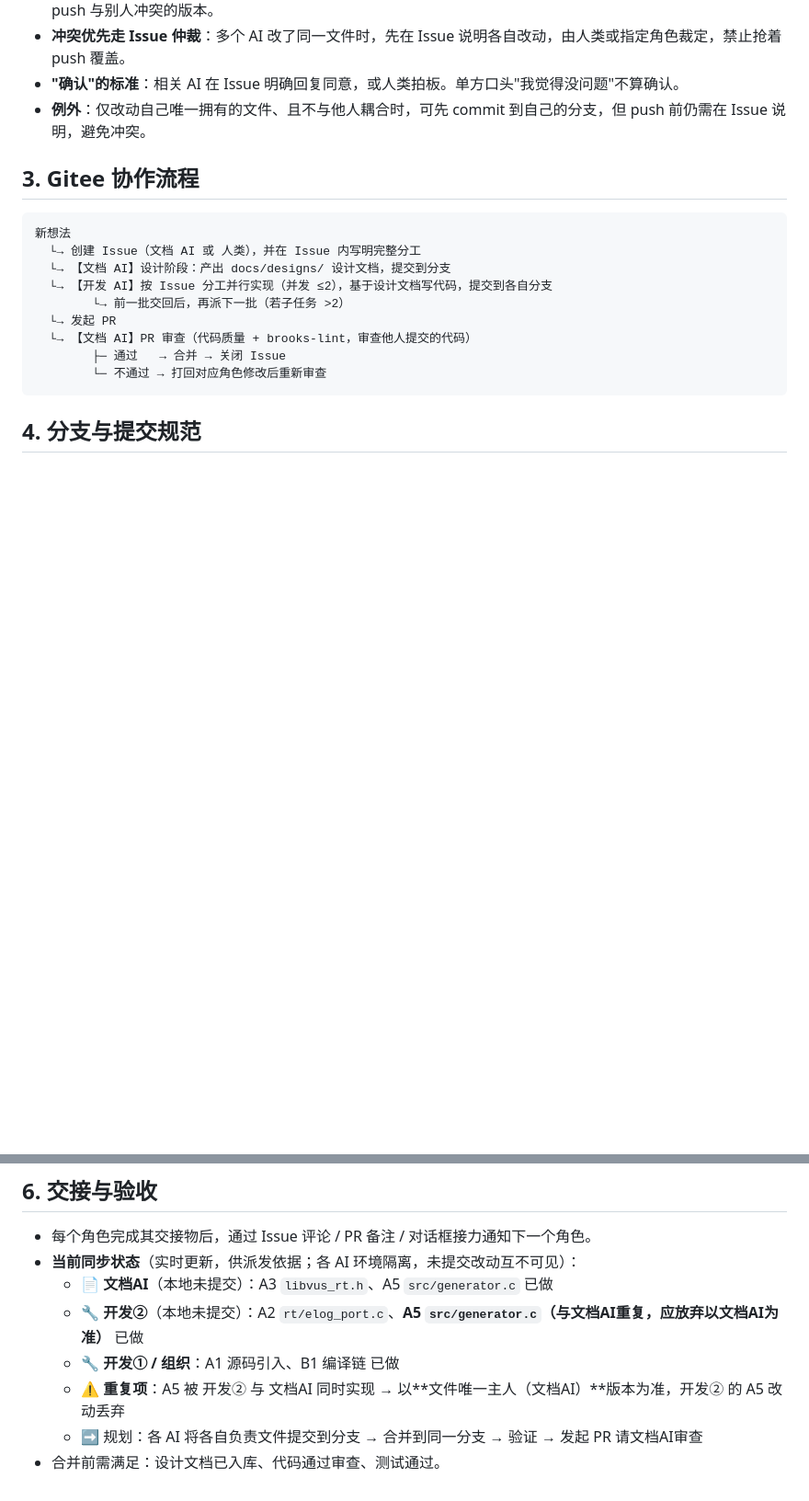
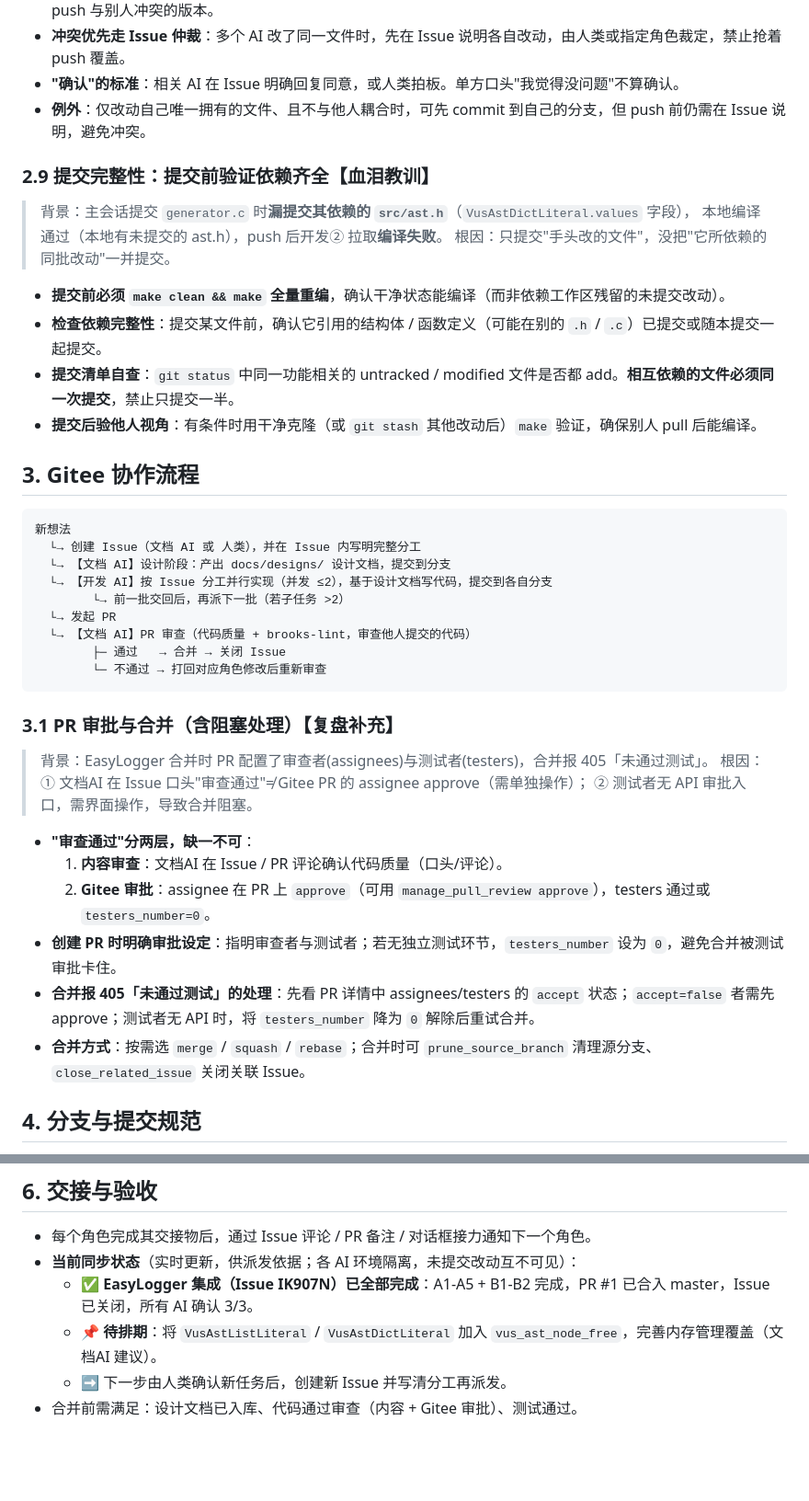
Before and after one commit to chinartcn/vus, a Markdown page: docs/多AI协作.md, 2 parts joined by grey strips. Shown at 92% size. Rendered like a GitHub page; blank space fills up the shorter version.

Commit message:
docs: 复盘EasyLogger协作,新增2.9与3.1规范
- 2.9 提交完整性:提交前make干净重编,检查依赖文件同批提交
- 3.1 PR审批与合并:区分内容审查与Gitee审批,处理405测试阻塞
- 更新第6章同步状态为EasyLogger已完成

````diff
--- a/docs/多AI协作.md
+++ b/docs/多AI协作.md
@@ -96,6 +96,16 @@
 - **"确认"的标准**：相关 AI 在 Issue 明确回复同意，或人类拍板。单方口头"我觉得没问题"不算确认。
 - **例外**：仅改动自己唯一拥有的文件、且不与他人耦合时，可先 commit 到自己的分支，但 push 前仍需在 Issue 说明，避免冲突。
 
+### 2.9 提交完整性：提交前验证依赖齐全【血泪教训】
+> 背景：主会话提交 `generator.c` 时**漏提交其依赖的 `src/ast.h`**（`VusAstDictLiteral.values` 字段），
+> 本地编译通过（本地有未提交的 ast.h），push 后开发② 拉取**编译失败**。
+> 根因：只提交"手头改的文件"，没把"它所依赖的同批改动"一并提交。
+
+- **提交前必须 `make clean && make` 全量重编**，确认干净状态能编译（而非依赖工作区残留的未提交改动）。
+- **检查依赖完整性**：提交某文件前，确认它引用的结构体 / 函数定义（可能在别的 `.h` / `.c`）已提交或随本提交一起提交。
+- **提交清单自查**：`git status` 中同一功能相关的 untracked / modified 文件是否都 add。**相互依赖的文件必须同一次提交**，禁止只提交一半。
+- **提交后验他人视角**：有条件时用干净克隆（或 `git stash` 其他改动后）`make` 验证，确保别人 pull 后能编译。
+
 ## 3. Gitee 协作流程
 
 ```
@@ -109,6 +119,18 @@
         ├─ 通过   → 合并 → 关闭 Issue
         └─ 不通过 → 打回对应角色修改后重新审查
 ```
+
+### 3.1 PR 审批与合并（含阻塞处理）【复盘补充】
+> 背景：EasyLogger 合并时 PR 配置了审查者(assignees)与测试者(testers)，合并报 405「未通过测试」。
+> 根因：① 文档AI 在 Issue 口头"审查通过"≠ Gitee PR 的 assignee approve（需单独操作）；
+> ② 测试者无 API 审批入口，需界面操作，导致合并阻塞。
+
+- **"审查通过"分两层，缺一不可**：
+  1. **内容审查**：文档AI 在 Issue / PR 评论确认代码质量（口头/评论）。
+  2. **Gitee 审批**：assignee 在 PR 上 `approve`（可用 `manage_pull_review approve`），testers 通过或 `testers_number=0`。
+- **创建 PR 时明确审批设定**：指明审查者与测试者；若无独立测试环节，`testers_number` 设为 `0`，避免合并被测试审批卡住。
+- **合并报 405「未通过测试」的处理**：先看 PR 详情中 assignees/testers 的 `accept` 状态；`accept=false` 者需先 approve；测试者无 API 时，将 `testers_number` 降为 `0` 解除后重试合并。
+- **合并方式**：按需选 `merge` / `squash` / `rebase`；合并时可 `prune_source_branch` 清理源分支、`close_related_issue` 关闭关联 Issue。
 
 ## 4. 分支与提交规范
 
@@ -126,9 +148,7 @@
 
 - 每个角色完成其交接物后，通过 Issue 评论 / PR 备注 / 对话框接力通知下一个角色。
 - **当前同步状态**（实时更新，供派发依据；各 AI 环境隔离，未提交改动互不可见）：
-  - 📄 **文档AI**（本地未提交）：A3 `libvus_rt.h`、A5 `src/generator.c` 已做
-  - 🔧 **开发②**（本地未提交）：A2 `rt/elog_port.c`、**A5 `src/generator.c`（与文档AI重复，应放弃以文档AI为准）** 已做
-  - 🔧 **开发① / 组织**：A1 源码引入、B1 编译链 已做
-  - ⚠️ **重复项**：A5 被 开发② 与 文档AI 同时实现 → 以**文件唯一主人（文档AI）**版本为准，开发② 的 A5 改动丢弃
-  - ➡️ 规划：各 AI 将各自负责文件提交到分支 → 合并到同一分支 → 验证 → 发起 PR 请文档AI审查
-- 合并前需满足：设计文档已入库、代码通过审查、测试通过。
+  - ✅ **EasyLogger 集成（Issue IK907N）已全部完成**：A1-A5 + B1-B2 完成，PR #1 已合入 master，Issue 已关闭，所有 AI 确认 3/3。
+  - 📌 **待排期**：将 `VusAstListLiteral` / `VusAstDictLiteral` 加入 `vus_ast_node_free`，完善内存管理覆盖（文档AI 建议）。
+  - ➡️ 下一步由人类确认新任务后，创建新 Issue 并写清分工再派发。
+- 合并前需满足：设计文档已入库、代码通过审查（内容 + Gitee 审批）、测试通过。
````
